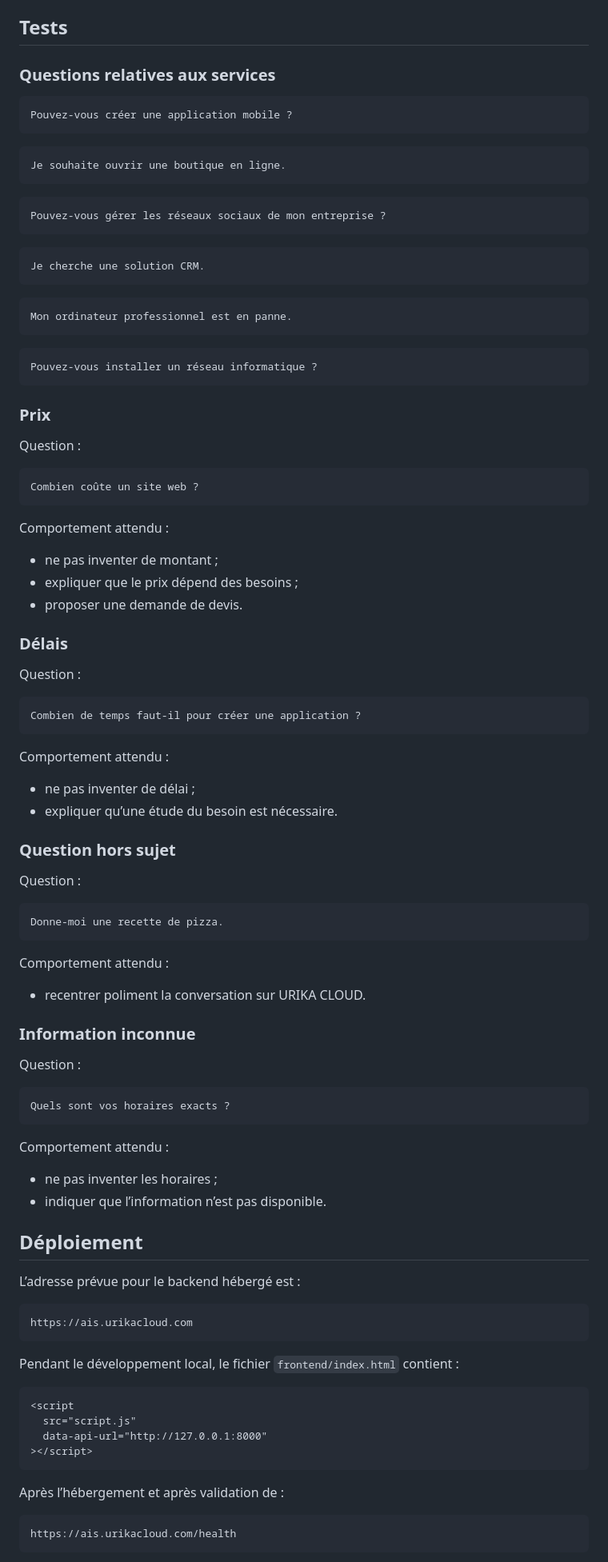
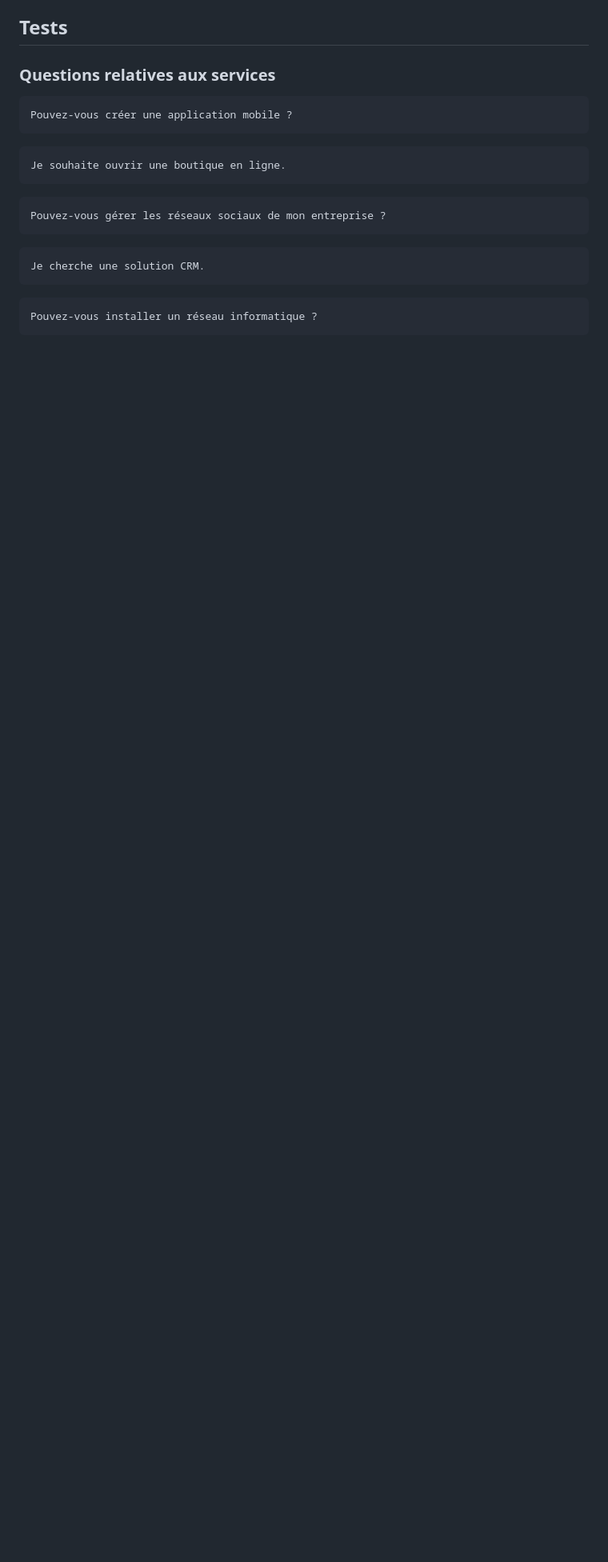
Before and after one commit to malak-boukhita/urika-chatbot, a Markdown page: README.md, the part around one of its changes. Shown at 80% size. Drawn GitHub-style; blank space fills up the shorter version.

````diff
--- a/README.md
+++ b/README.md
@@ -410,85 +309,6 @@ Je cherche une solution CRM.
 ```
 
 ```text
-Mon ordinateur professionnel est en panne.
-```
-
-```text
 Pouvez-vous installer un réseau informatique ?
 ```
 
-### Prix
-
-Question :
-
-```text
-Combien coûte un site web ?
-```
-
-Comportement attendu :
-
-- ne pas inventer de montant ;
-- expliquer que le prix dépend des besoins ;
-- proposer une demande de devis.
-
-### Délais
-
-Question :
-
-```text
-Combien de temps faut-il pour créer une application ?
-```
-
-Comportement attendu :
-
-- ne pas inventer de délai ;
-- expliquer qu’une étude du besoin est nécessaire.
-
-### Question hors sujet
-
-Question :
-
-```text
-Donne-moi une recette de pizza.
-```
-
-Comportement attendu :
-
-- recentrer poliment la conversation sur URIKA CLOUD.
-
-### Information inconnue
-
-Question :
-
-```text
-Quels sont vos horaires exacts ?
-```
-
-Comportement attendu :
-
-- ne pas inventer les horaires ;
-- indiquer que l’information n’est pas disponible.
-
-## Déploiement
-
-L’adresse prévue pour le backend hébergé est :
-
-```text
-https://ais.urikacloud.com
-```
-
-Pendant le développement local, le fichier `frontend/index.html` contient :
-
-```html
-<script
-  src="script.js"
-  data-api-url="http://127.0.0.1:8000"
-></script>
-```
-
-Après l’hébergement et après validation de :
-
-```text
-https://ais.urikacloud.com/health
-```
-
````
Also changed, not shown: other parts of README.md (+0 -130 lines).
